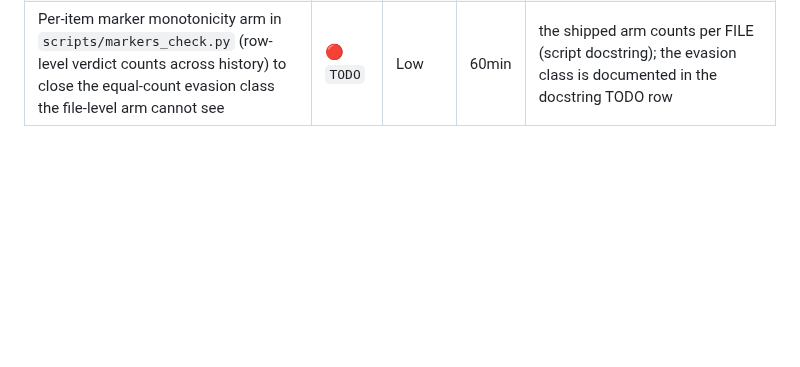
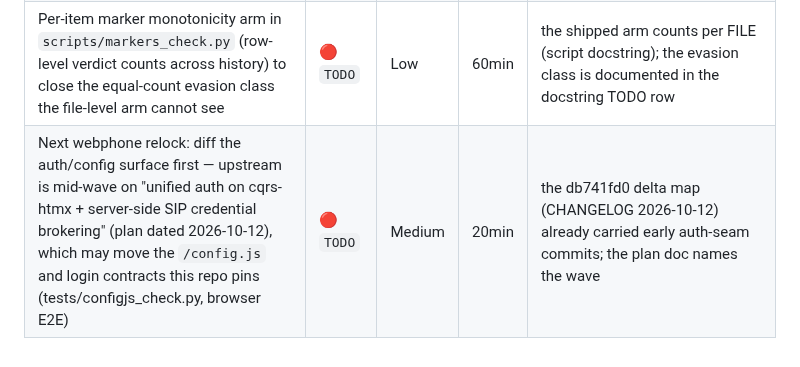
Before and after one commit to LarsArtmann/nix-international-telephony, a Markdown page: TODO_LIST.md, the part around the change. Rendered like a GitHub page; blank space fills up the shorter version.

Commit message:
chore: auto-commit 2 changed file(s) (heuristic)
Daemon: true

```diff
--- a/TODO_LIST.md
+++ b/TODO_LIST.md
@@ -53,3 +53,4 @@
 | `scripts/markers_check.py` docstring: document the count-metric evasion classes (count-preserving verdict rewrites) and exit-code parity (docstring says 0/1/2; `--help` should too) | 🔴 `TODO` | Low | 20min | the docstring documents the arm semantics but neither the evasion classes nor per-code help text |
 | Incident-triangle check for the two archive-damage incidents (CHANGELOG bullet ↔ lesson ↔ commit hash must close) + a docstring-vs-AGENTS split-brain audit once the lesson file lands | 🔴 `TODO` | Low | 20min | the triangle is asserted nowhere today |
 | Per-item marker monotonicity arm in `scripts/markers_check.py` (row-level verdict counts across history) to close the equal-count evasion class the file-level arm cannot see | 🔴 `TODO` | Low | 60min | the shipped arm counts per FILE (script docstring); the evasion class is documented in the docstring TODO row |
+| Next webphone relock: diff the auth/config surface first — upstream is mid-wave on "unified auth on cqrs-htmx + server-side SIP credential brokering" (plan dated 2026-10-12), which may move the `/config.js` and login contracts this repo pins (tests/configjs_check.py, browser E2E) | 🔴 `TODO` | Medium | 20min | the db741fd0 delta map (CHANGELOG 2026-10-12) already carried early auth-seam commits; the plan doc names the wave |
```
Also changed, not shown: docs/status/2026-10-12_05-38_docs-health-round10-sweep-relock-catch-living-docs.md (added, +227 -0 lines).
